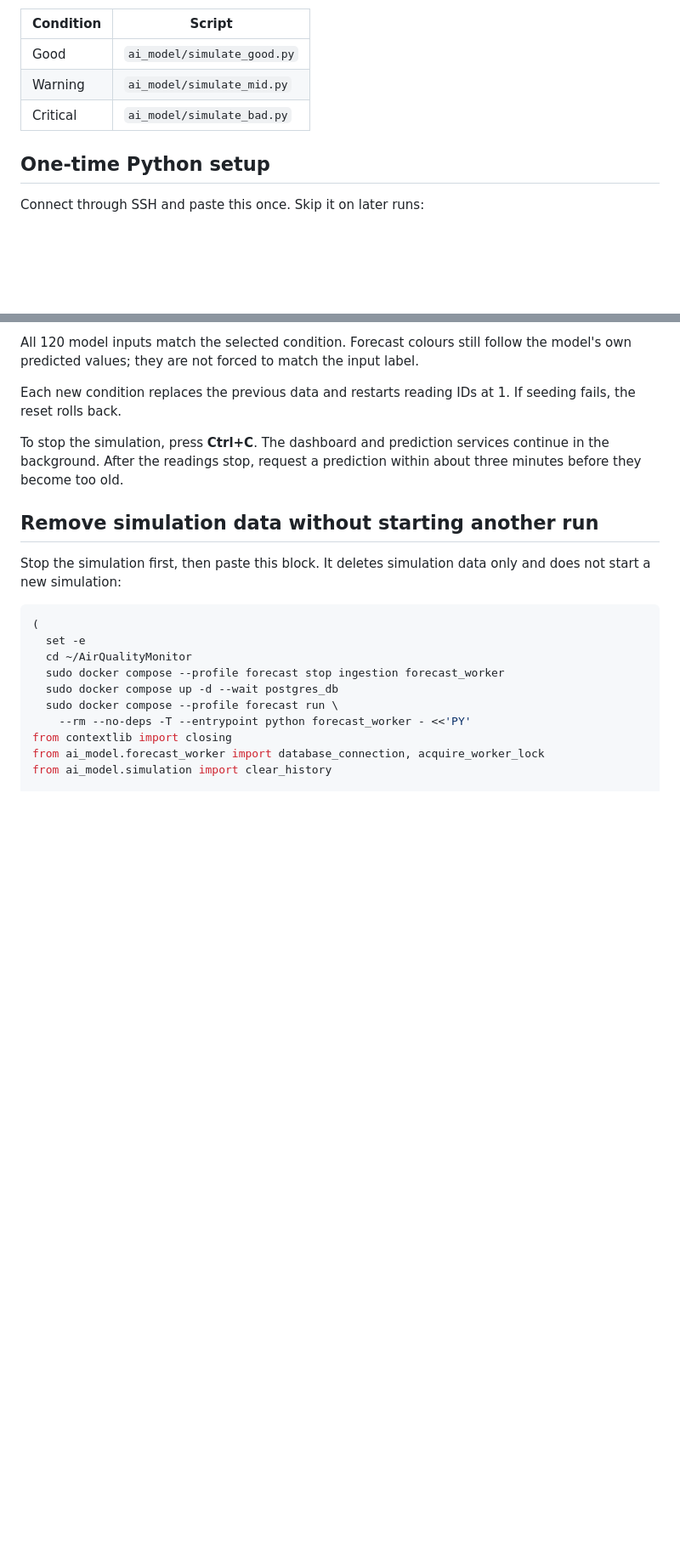
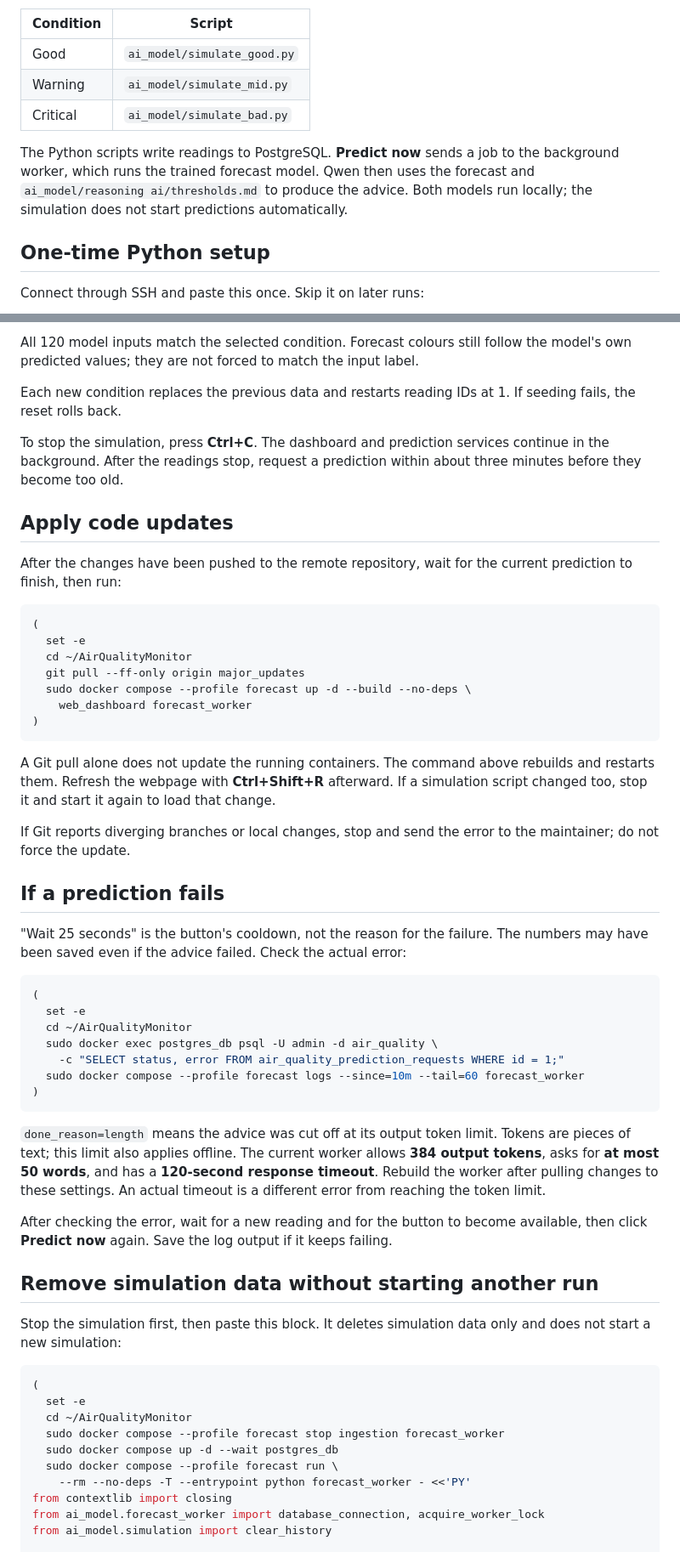
Before and after one commit to jarichooo/AirQualityMonitor, a Markdown page: ai_model/SIMULATION_GUIDE.md, 2 parts joined by grey strips. Shown at 85% size. GitHub-like rendering; blank space fills up the shorter version.

Commit message:
Add concise update and prediction failure steps to simulation guide

````diff
--- a/ai_model/SIMULATION_GUIDE.md
+++ b/ai_model/SIMULATION_GUIDE.md
@@ -10,6 +10,11 @@ requests, then seeds the selected condition. Accounts are kept.**
 | Good | `ai_model/simulate_good.py` |
 | Warning | `ai_model/simulate_mid.py` |
 | Critical | `ai_model/simulate_bad.py` |
+
+The Python scripts write readings to PostgreSQL. **Predict now** sends a job to
+the background worker, which runs the trained forecast model. Qwen then uses
+the forecast and `ai_model/reasoning ai/thresholds.md` to produce the advice.
+Both models run locally; the simulation does not start predictions automatically.
 
 ## One-time Python setup
 
@@ -85,6 +90,52 @@ To stop the simulation, press **Ctrl+C**. The dashboard and prediction services
 continue in the background. After the readings stop, request a prediction within
 about three minutes before they become too old.
 
+## Apply code updates
+
+After the changes have been pushed to the remote repository, wait for the current
+prediction to finish, then run:
+
+```bash
+(
+  set -e
+  cd ~/AirQualityMonitor
+  git pull --ff-only origin major_updates
+  sudo docker compose --profile forecast up -d --build --no-deps \
+    web_dashboard forecast_worker
+)
+```
+
+A Git pull alone does not update the running containers. The command above
+rebuilds and restarts them. Refresh the webpage with **Ctrl+Shift+R** afterward.
+If a simulation script changed too, stop it and start it again to load that change.
+
+If Git reports diverging branches or local changes, stop and send the error to
+the maintainer; do not force the update.
+
+## If a prediction fails
+
+"Wait 25 seconds" is the button's cooldown, not the reason for the failure.
+The numbers may have been saved even if the advice failed. Check the actual error:
+
+```bash
+(
+  set -e
+  cd ~/AirQualityMonitor
+  sudo docker exec postgres_db psql -U admin -d air_quality \
+    -c "SELECT status, error FROM air_quality_prediction_requests WHERE id = 1;"
+  sudo docker compose --profile forecast logs --since=10m --tail=60 forecast_worker
+)
+```
+
+`done_reason=length` means the advice was cut off at its output token limit.
+Tokens are pieces of text; this limit also applies offline. The current worker
+allows **384 output tokens**, asks for **at most 50 words**, and has a **120-second
+response timeout**. Rebuild the worker after pulling changes to these settings.
+An actual timeout is a different error from reaching the token limit.
+
+After checking the error, wait for a new reading and for the button to become
+available, then click **Predict now** again. Save the log output if it keeps failing.
+
 ## Remove simulation data without starting another run
 
 Stop the simulation first, then paste this block. It deletes simulation data
````
